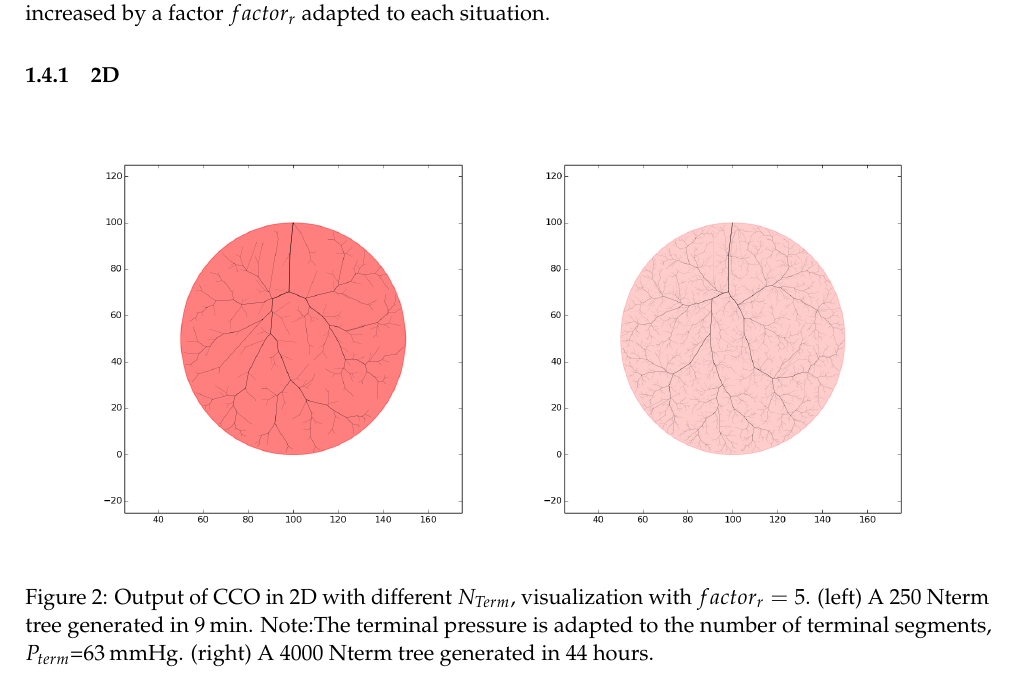
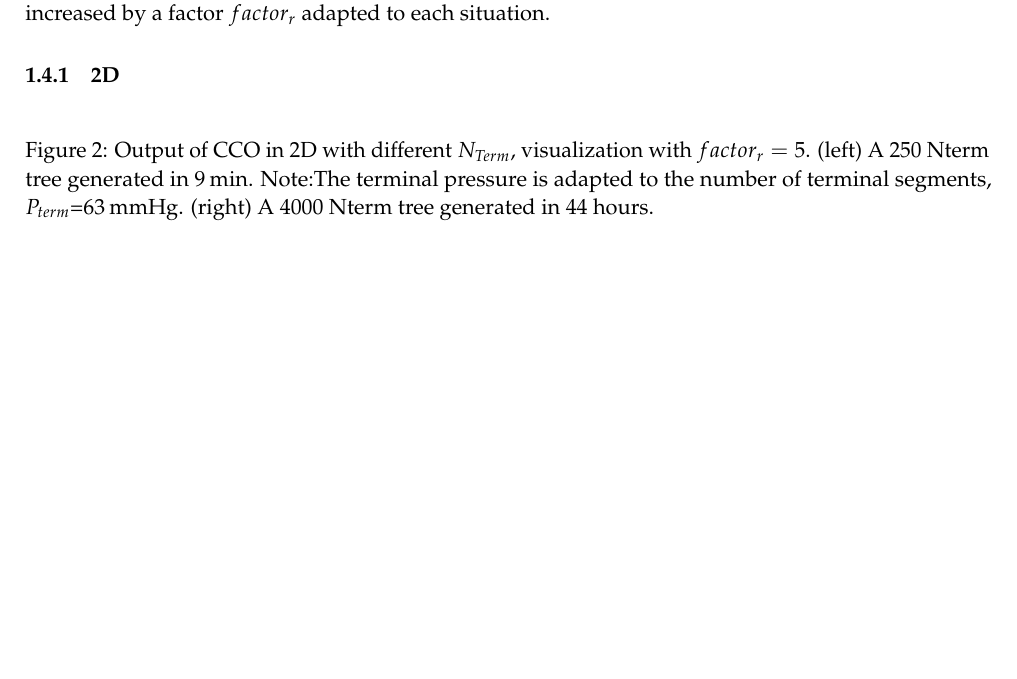
Before and after one commit to hugues-talbot/CCO-HF-Acad, a LaTeX paper (CCO_ImplementationReport/CCO.tex): part of page 7 of 13, cut so that both start at the same text, the shorter picture padded with empty space. Compiled offline with pdfLaTeX.

Commit message:
adding new image results to implementation report

```diff
--- a/CCO_ImplementationReport/CCO.tex
+++ b/CCO_ImplementationReport/CCO.tex
@@ -303,8 +303,8 @@ This section shows some of the output results. For better visualization the radi
 \subsubsection{2D}
 \begin{figure}[!h]
 \centering
-\subfigure{\includegraphics[width=0.45\textwidth]{./Images/CCOResults/tree_Nt250_f5_s42_paral.png}}
-\subfigure{\includegraphics[width=0.45\textwidth]{./Images/CCOResults/tree_4000Nterm_factor5.png}}
+%\subfigure{\includegraphics[width=0.45\textwidth]{./Images/CCOResults/tree_Nt250_f5_s42_paral.png}}
+%\subfigure{\includegraphics[width=0.45\textwidth]{./Images/CCOResults/tree_4000Nterm_factor5.png}}
 \caption{Output of CCO in 2D with different $N_{Term}$, visualization with $ factor_r = 5 $. (left) A 250 Nterm tree generated in \unit{9}{min}. Note:The terminal pressure is adapted to the number of terminal segments, $P_{term}$=\unit{63}{\milli\meter}Hg. (right) A 4000 Nterm tree generated in 44 hours.}
 
 \label{fig:CCO 2D}
```
Also changed, not shown: CCO_ImplementationReport/CCO.pdf, CCO_ImplementationReport/Images/CCOResults/3Dtree_250Ntermfactor20.png (deleted), CCO_ImplementationReport/Images/CCOResults/tree_250Nterm_betaprop.png (deleted), CCO_ImplementationReport/Images/CCOResults/tree_4000Nterm_factor5.pdf (deleted), CCO_ImplementationReport/Images/CCOResults/tree_4000Nterm_factor5.png (deleted), CCO_ImplementationReport/Images/CCOResults/tree_Nt250_f5_s42_paral.png (deleted), CCO_ImplementationReport/Images/CCOResults/tree_Nt4000_f1_s41_31.png (added), CCO_ImplementationReport/Images/CCOResults/tree_Nt4000_f1_s42_31.png (added), CCO_ImplementationReport/CCO.tex (2 more changed lines).
